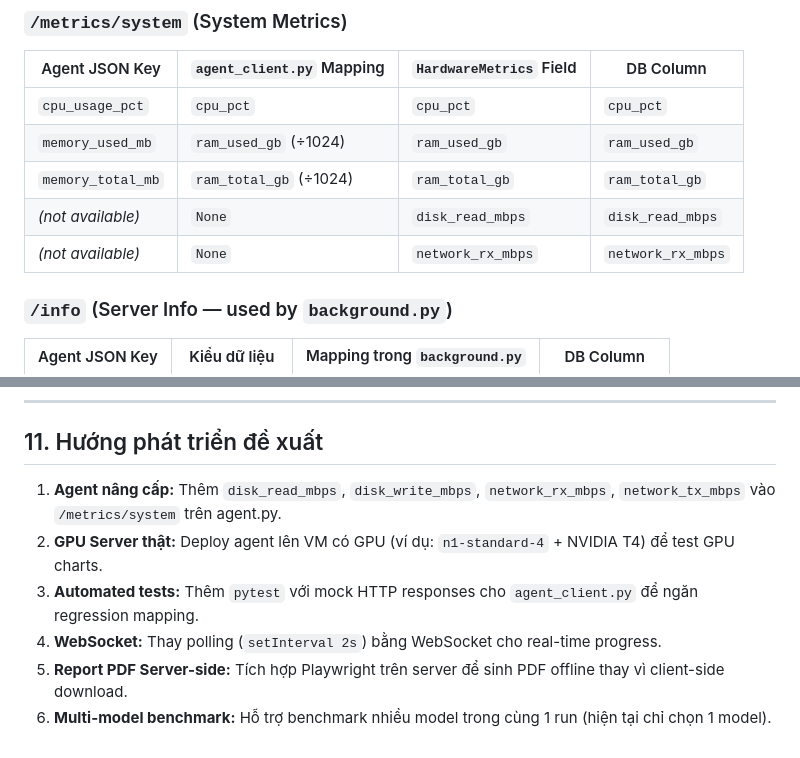
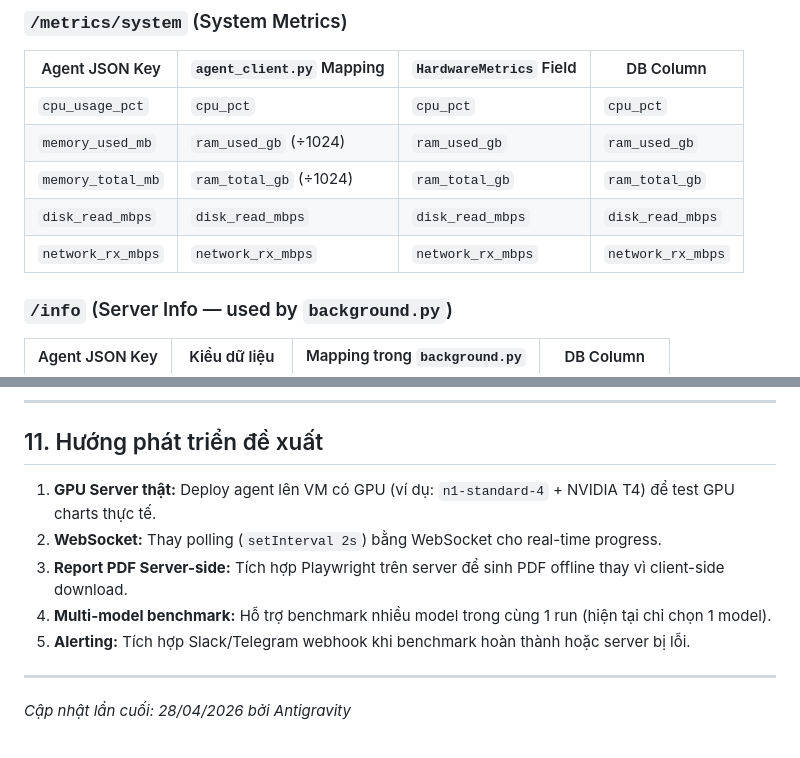
Before and after one commit to MrPhuocTan/aidaptive-benchmark, a Markdown page: Skill.md, 2 parts joined by grey strips. GitHub-like rendering.

Commit message:
docs: create README.md and update Skill.md with latest hardware monitoring features

```diff
--- a/Skill.md
+++ b/Skill.md
@@ -218,8 +218,8 @@ GET /info                            agent_client.get_server_specs()
 | `cpu_usage_pct` | `cpu_pct` | `cpu_pct` | `cpu_pct` |
 | `memory_used_mb` | `ram_used_gb` (÷1024) | `ram_used_gb` | `ram_used_gb` |
 | `memory_total_mb` | `ram_total_gb` (÷1024) | `ram_total_gb` | `ram_total_gb` |
-| *(not available)* | `None` | `disk_read_mbps` | `disk_read_mbps` |
-| *(not available)* | `None` | `network_rx_mbps` | `network_rx_mbps` |
+| `disk_read_mbps` | `disk_read_mbps` | `disk_read_mbps` | `disk_read_mbps` |
+| `network_rx_mbps` | `network_rx_mbps` | `network_rx_mbps` | `network_rx_mbps` |
 
 ### `/info` (Server Info — used by `background.py`)
 
@@ -362,9 +362,11 @@ curl -s http://localhost:9100/info
 
 ## 11. Hướng phát triển đề xuất
 
-1. **Agent nâng cấp:** Thêm `disk_read_mbps`, `disk_write_mbps`, `network_rx_mbps`, `network_tx_mbps` vào `/metrics/system` trên agent.py.
-2. **GPU Server thật:** Deploy agent lên VM có GPU (ví dụ: `n1-standard-4` + NVIDIA T4) để test GPU charts.
-3. **Automated tests:** Thêm `pytest` với mock HTTP responses cho `agent_client.py` để ngăn regression mapping.
-4. **WebSocket:** Thay polling (`setInterval 2s`) bằng WebSocket cho real-time progress.
-5. **Report PDF Server-side:** Tích hợp Playwright trên server để sinh PDF offline thay vì client-side download.
-6. **Multi-model benchmark:** Hỗ trợ benchmark nhiều model trong cùng 1 run (hiện tại chỉ chọn 1 model).
+1. **GPU Server thật:** Deploy agent lên VM có GPU (ví dụ: `n1-standard-4` + NVIDIA T4) để test GPU charts thực tế.
+2. **WebSocket:** Thay polling (`setInterval 2s`) bằng WebSocket cho real-time progress.
+3. **Report PDF Server-side:** Tích hợp Playwright trên server để sinh PDF offline thay vì client-side download.
+4. **Multi-model benchmark:** Hỗ trợ benchmark nhiều model trong cùng 1 run (hiện tại chỉ chọn 1 model).
+5. **Alerting:** Tích hợp Slack/Telegram webhook khi benchmark hoàn thành hoặc server bị lỗi.
+
+---
+*Cập nhật lần cuối: 28/04/2026 bởi Antigravity*
```
Also changed, not shown: README.md (added, +84 -0 lines).
